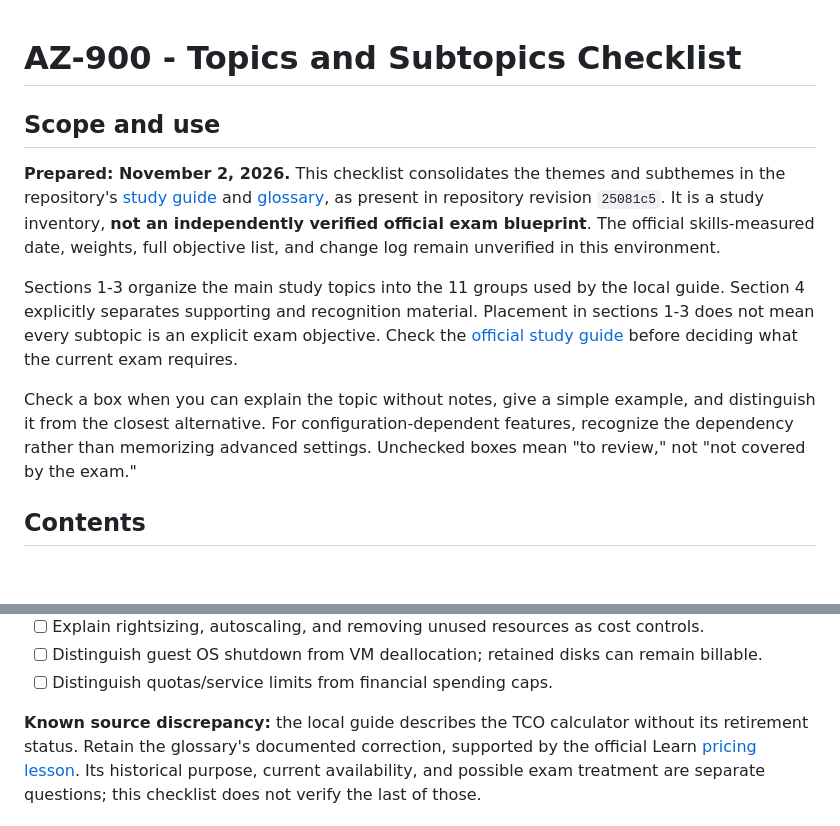
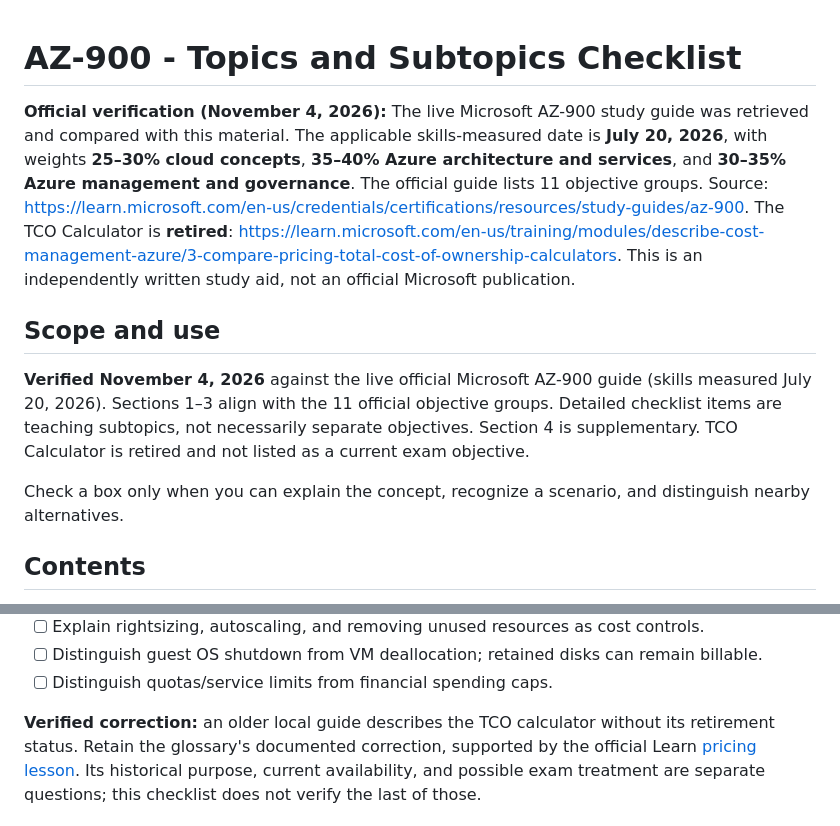
Before and after one commit to Bruno-Pinto12/testTest, a Markdown page: AZ-900/CHECKLIST_AZ-900.md, 2 parts joined by grey strips. GitHub-like rendering; blank space fills up the shorter version.

Commit message:
Revise AZ-900 checklist for official updates and corrections
Updated the AZ-900 checklist to reflect the latest official verification and corrections regarding the TCO Calculator.

```diff
--- a/AZ-900/CHECKLIST_AZ-900.md
+++ b/AZ-900/CHECKLIST_AZ-900.md
@@ -1,24 +1,13 @@
 # AZ-900 - Topics and Subtopics Checklist
+
+**Official verification (November 4, 2026):** The live Microsoft AZ-900 study guide was retrieved and compared with this material. The applicable skills-measured date is **July 20, 2026**, with weights **25–30% cloud concepts**, **35–40% Azure architecture and services**, and **30–35% Azure management and governance**. The official guide lists 11 objective groups. Source: https://learn.microsoft.com/en-us/credentials/certifications/resources/study-guides/az-900. The TCO Calculator is **retired**: https://learn.microsoft.com/en-us/training/modules/describe-cost-management-azure/3-compare-pricing-total-cost-of-ownership-calculators. This is an independently written study aid, not an official Microsoft publication.
+
 
 ## Scope and use
 
-**Prepared: November 2, 2026.** This checklist consolidates the themes and
-subthemes in the repository's [study guide](Guide_revision_AZ-900.md) and
-[glossary](GLOSSARY_AZ-900.md), as present in repository revision
-`25081c5`. It is a study inventory, **not an independently verified official
-exam blueprint**. The official skills-measured date, weights, full objective
-list, and change log remain unverified in this environment.
+**Verified November 4, 2026** against the live official Microsoft AZ-900 guide (skills measured July 20, 2026). Sections 1–3 align with the 11 official objective groups. Detailed checklist items are teaching subtopics, not necessarily separate objectives. Section 4 is supplementary. TCO Calculator is retired and not listed as a current exam objective.
 
-Sections 1-3 organize the main study topics into the 11 groups used by the local
-guide. Section 4 explicitly separates supporting and recognition material.
-Placement in sections 1-3 does not mean every subtopic is an explicit exam
-objective. Check the [official study guide](https://learn.microsoft.com/en-us/credentials/certifications/resources/study-guides/az-900)
-before deciding what the current exam requires.
-
-Check a box when you can explain the topic without notes, give a simple example,
-and distinguish it from the closest alternative. For configuration-dependent
-features, recognize the dependency rather than memorizing advanced settings.
-Unchecked boxes mean "to review," not "not covered by the exam."
+Check a box only when you can explain the concept, recognize a scenario, and distinguish nearby alternatives.
 
 ## Contents
 
@@ -250,7 +239,7 @@ study guide section 4.1.
 - [ ] Distinguish guest OS shutdown from VM deallocation; retained disks can remain billable.
 - [ ] Distinguish quotas/service limits from financial spending caps.
 
-**Known source discrepancy:** the local guide describes the TCO calculator
+**Verified correction:** an older local guide describes the TCO calculator
 without its retirement status. Retain the glossary's documented correction,
 supported by the official Learn
 [pricing lesson](https://github.com/MicrosoftDocs/learn/blob/84a72937fdd8e262449c18e5cb42920210a7b211/learn-pr/wwl-azure/describe-cost-management-azure/includes/3-compare-pricing-total-cost-of-ownership-calculators.md).
```
